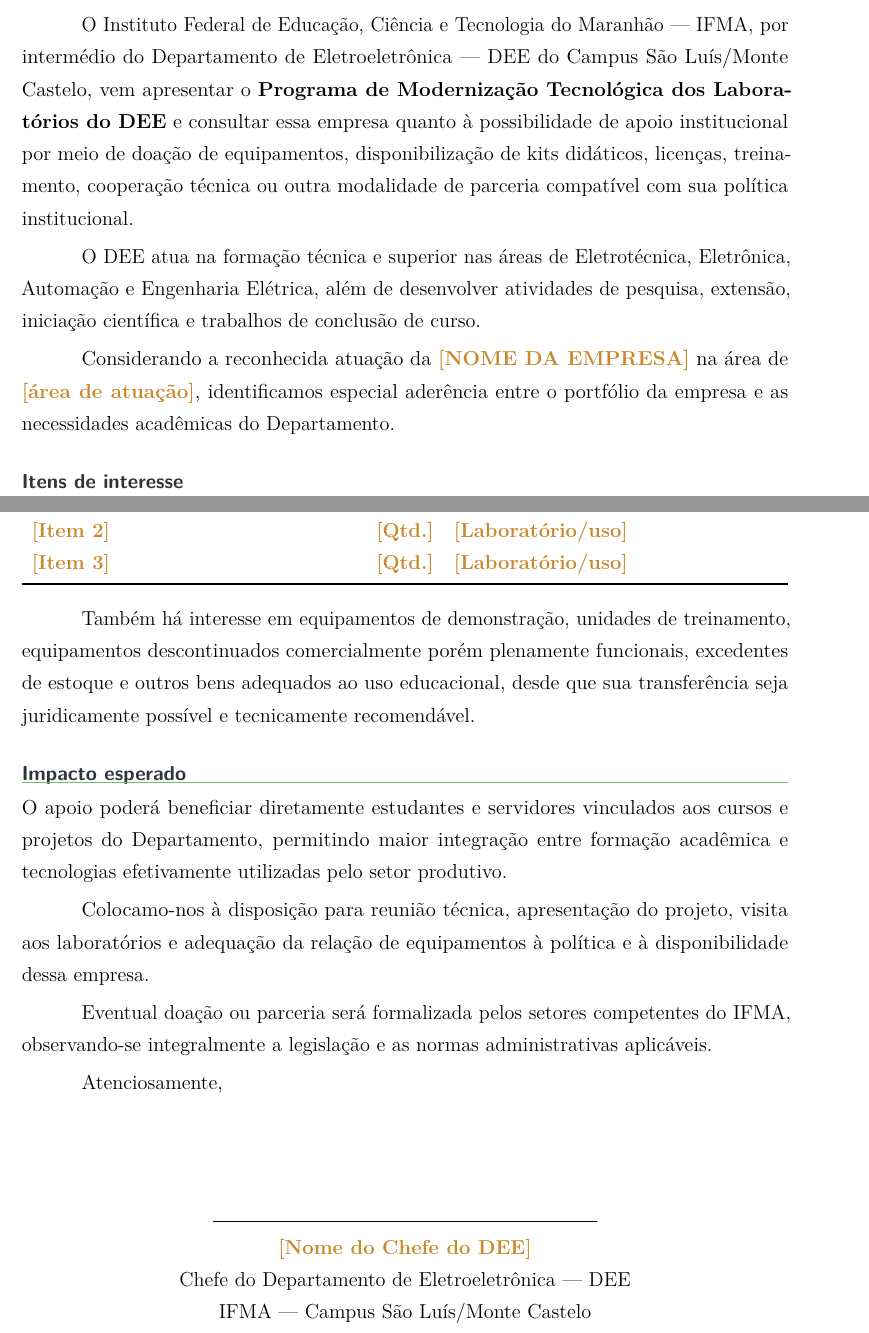
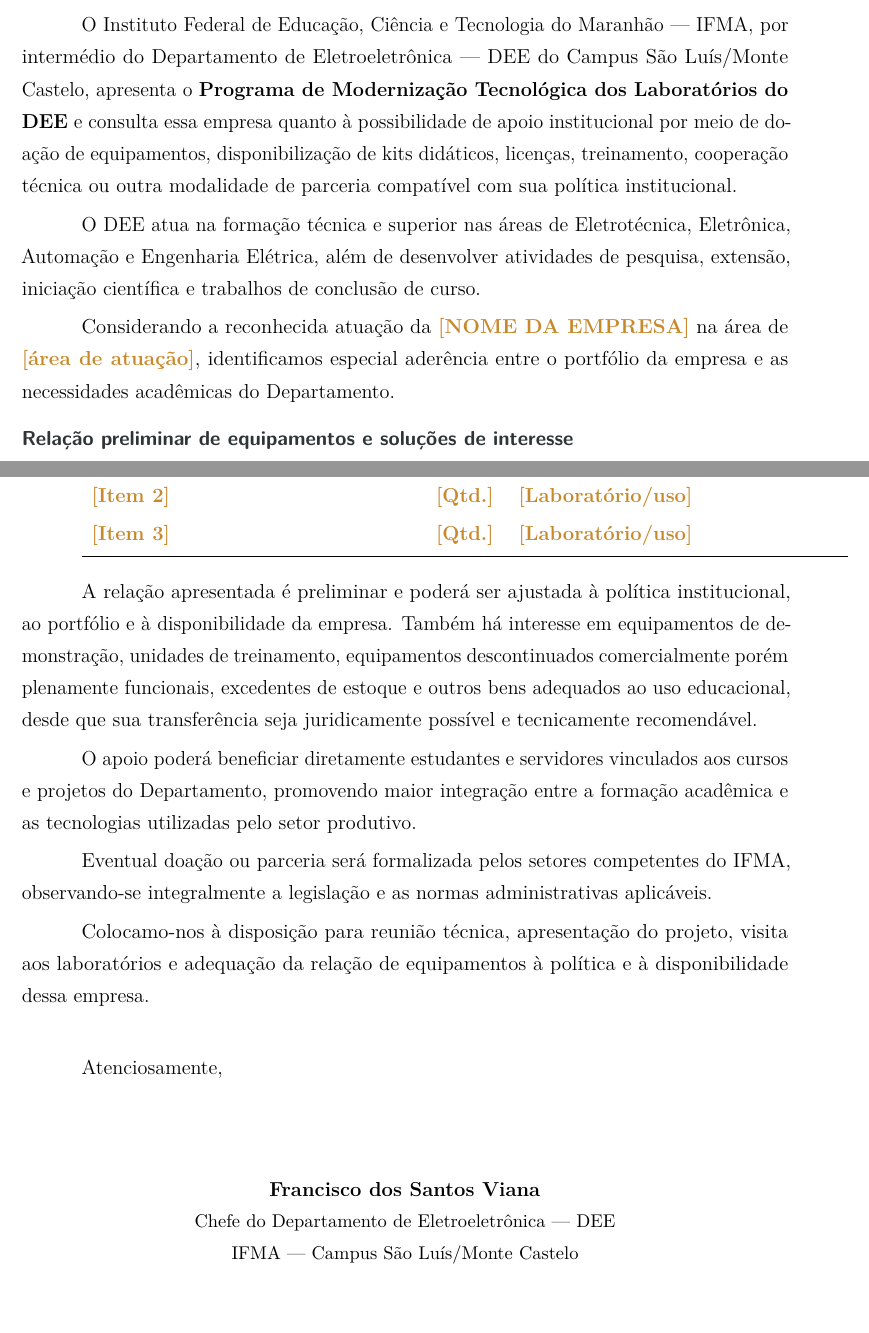
Before and after one commit to frahncky/UpgradeEquipamentosDEE, a LaTeX document (modelos/03_oficio_empresa.tex): two parts of pages 1 and 2 of 2, joined at a grey line, cut so that both start at the same text, the shorter picture padded with empty space. Compiled offline with pdfLaTeX.

Commit message:
Atualiza modelo genérico de ofício para novo padrão visual

```diff
--- a/modelos/03_oficio_empresa.tex
+++ b/modelos/03_oficio_empresa.tex
@@ -18,14 +22,18 @@
 \vspace{4mm}
 Prezados(as) Senhores(as),
 
-O Instituto Federal de Educação, Ciência e Tecnologia do Maranhão — IFMA, por intermédio do Departamento de Eletroeletrônica — DEE do Campus São Luís/Monte Castelo, vem apresentar o \textbf{Programa de Modernização Tecnológica dos Laboratórios do DEE} e consultar essa empresa quanto à possibilidade de apoio institucional por meio de doação de equipamentos, disponibilização de kits didáticos, licenças, treinamento, cooperação técnica ou outra modalidade de parceria compatível com sua política institucional.
+O Instituto Federal de Educação, Ciência e Tecnologia do Maranhão — IFMA, por intermédio do Departamento de Eletroeletrônica — DEE do Campus São Luís/Monte Castelo, apresenta o \textbf{Programa de Modernização Tecnológica dos Laboratórios do DEE} e consulta essa empresa quanto à possibilidade de apoio institucional por meio de doação de equipamentos, disponibilização de kits didáticos, licenças, treinamento, cooperação técnica ou outra modalidade de parceria compatível com sua política institucional.
 
 O DEE atua na formação técnica e superior nas áreas de Eletrotécnica, Eletrônica, Automação e Engenharia Elétrica, além de desenvolver atividades de pesquisa, extensão, iniciação científica e trabalhos de conclusão de curso.
 
 Considerando a reconhecida atuação da \campo{NOME DA EMPRESA} na área de \campo{área de atuação}, identificamos especial aderência entre o portfólio da empresa e as necessidades acadêmicas do Departamento.
 
-\section{Itens de interesse}
-\begin{tabularx}{\textwidth}{>{\RaggedRight\arraybackslash}X c >{\RaggedRight\arraybackslash}X}
+\vspace{2mm}
+\noindent{\sffamily\bfseries\color{cinzaescuro} Relação preliminar de equipamentos e soluções de interesse}
+\vspace{1.5mm}
+
+\renewcommand{\arraystretch}{1.18}
+\begin{tabularx}{\textwidth}{>{\RaggedRight\arraybackslash}X >{\centering\arraybackslash}p{1.4cm} >{\RaggedRight\arraybackslash}X}
 \toprule
 \textbf{Equipamento/solução} & \textbf{Qtd.} & \textbf{Aplicação acadêmica}\\
 \midrule
@@ -36,23 +44,22 @@
 \end{tabularx}
 
 \vspace{4mm}
-Também há interesse em equipamentos de demonstração, unidades de treinamento, equipamentos descontinuados comercialmente porém plenamente funcionais, excedentes de estoque e outros bens adequados ao uso educacional, desde que sua transferência seja juridicamente possível e tecnicamente recomendável.
+A relação apresentada é preliminar e poderá ser ajustada à política institucional, ao portfólio e à disponibilidade da empresa. Também há interesse em equipamentos de demonstração, unidades de treinamento, equipamentos descontinuados comercialmente porém plenamente funcionais, excedentes de estoque e outros bens adequados ao uso educacional, desde que sua transferência seja juridicamente possível e tecnicamente recomendável.
 
-\section{Impacto esperado}
-O apoio poderá beneficiar diretamente estudantes e servidores vinculados aos cursos e projetos do Departamento, permitindo maior integração entre formação acadêmica e tecnologias efetivamente utilizadas pelo setor produtivo.
+O apoio poderá beneficiar diretamente estudantes e servidores vinculados aos cursos e projetos do Departamento, promovendo maior integração entre a formação acadêmica e as tecnologias utilizadas pelo setor produtivo.
+
+Eventual doação ou parceria será formalizada pelos setores competentes do IFMA, observando-se integralmente a legislação e as normas administrativas aplicáveis.
 
 Colocamo-nos à disposição para reunião técnica, apresentação do projeto, visita aos laboratórios e adequação da relação de equipamentos à política e à disponibilidade dessa empresa.
 
-Eventual doação ou parceria será formalizada pelos setores competentes do IFMA, observando-se integralmente a legislação e as normas administrativas aplicáveis.
-
+\vspace{7mm}
 Atenciosamente,
 
-\vspace{15mm}
+\vspace{13mm}
 \begin{center}
-\rule{8cm}{0.4pt}\\
-\campo{Nome do Chefe do DEE}\\
-Chefe do Departamento de Eletroeletrônica — DEE\\
-IFMA — Campus São Luís/Monte Castelo\\
-\campo{e-mail institucional} \quad | \quad \campo{telefone}
+\textbf{Francisco dos Santos Viana}\\[-0.2mm]
+{\small Chefe do Departamento de Eletroeletrônica — DEE}\\[-0.2mm]
+{\small IFMA — Campus São Luís/Monte Castelo}\\[1mm]
+{\footnotesize \campo{e-mail institucional} \quad | \quad \campo{telefone}}
 \end{center}
 \end{document}
```
Also changed, not shown: modelos/03_oficio_empresa.tex (12 more changed lines).
